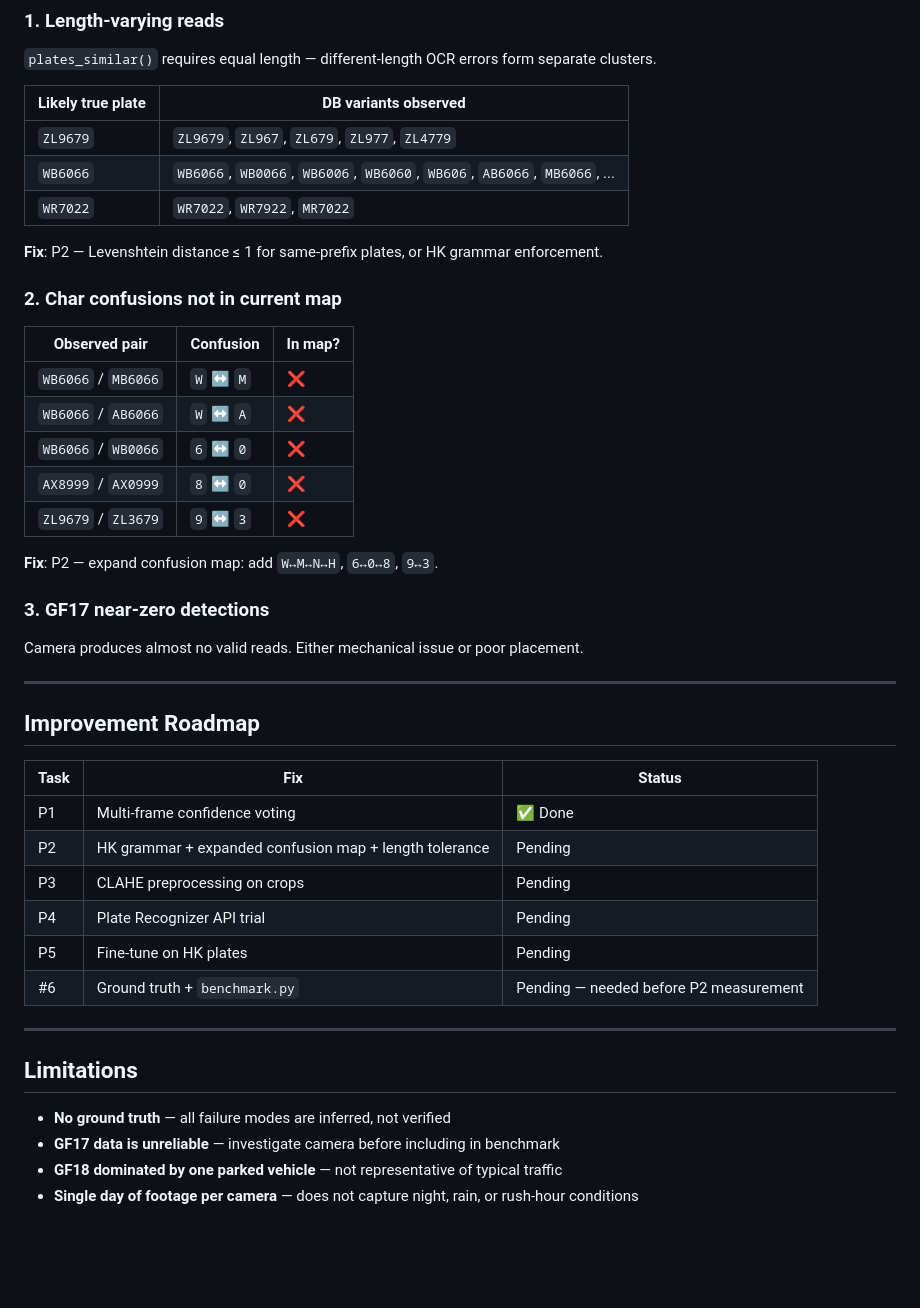
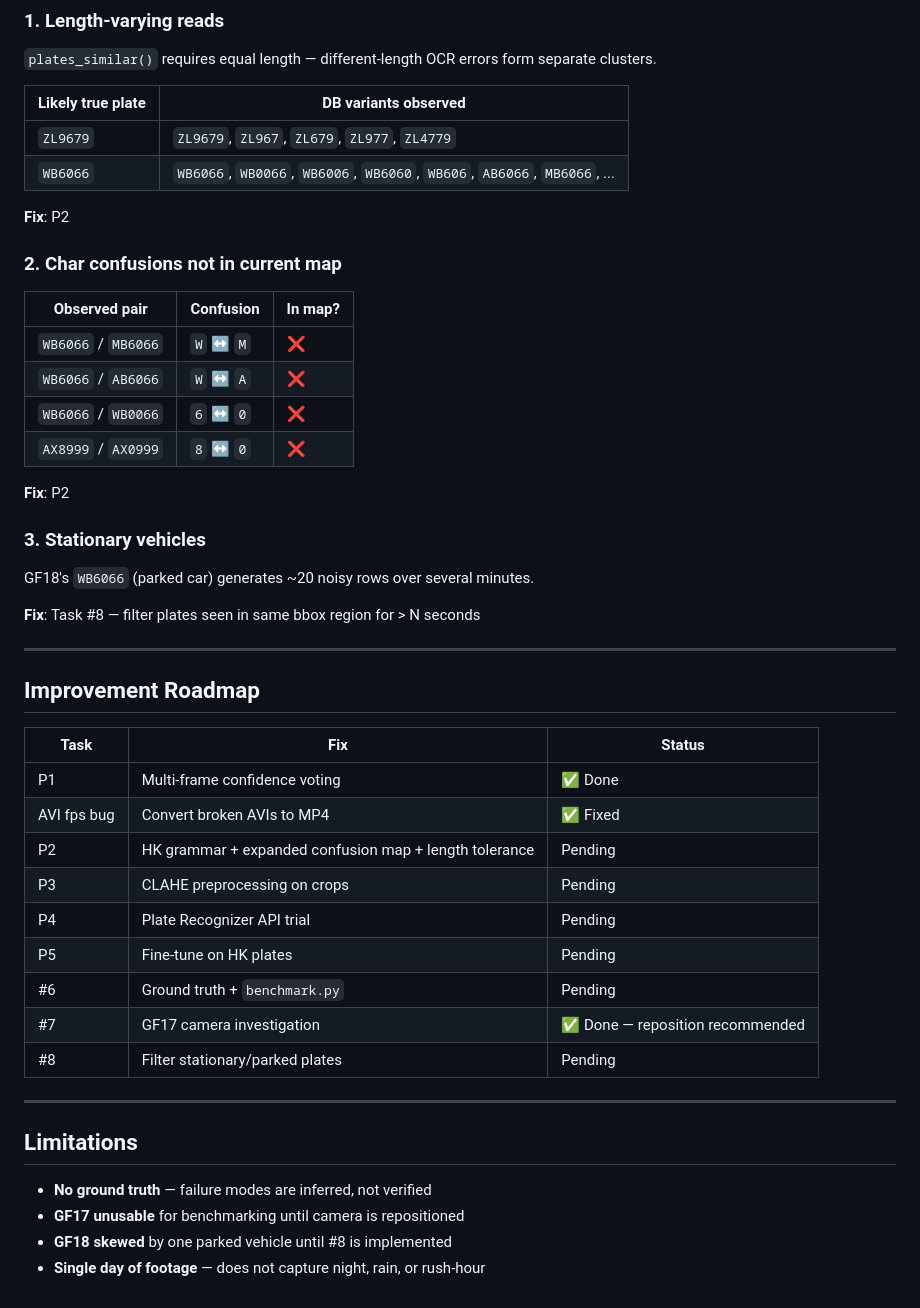
Before and after one commit to Andy123qq4/carpark_monitor, a Markdown page: docs/accuracy_analysis.md, the part around one of its changes. Rendered like a GitHub page; blank space fills up the shorter version.

```diff
--- a/docs/accuracy_analysis.md
+++ b/docs/accuracy_analysis.md
@@ -83,9 +74,8 @@
 |---|---|
 | `ZL9679` | `ZL9679`, `ZL967`, `ZL679`, `ZL977`, `ZL4779` |
 | `WB6066` | `WB6066`, `WB0066`, `WB6006`, `WB6060`, `WB606`, `AB6066`, `MB6066`, ... |
-| `WR7022` | `WR7022`, `WR7922`, `MR7022` |
 
-**Fix**: P2 — Levenshtein distance ≤ 1 for same-prefix plates, or HK grammar enforcement.
+**Fix**: P2
 
 ### 2. Char confusions not in current map
 
@@ -95,13 +85,14 @@
 | `WB6066` / `AB6066` | `W` ↔ `A` | ❌ |
 | `WB6066` / `WB0066` | `6` ↔ `0` | ❌ |
 | `AX8999` / `AX0999` | `8` ↔ `0` | ❌ |
-| `ZL9679` / `ZL3679` | `9` ↔ `3` | ❌ |
 
-**Fix**: P2 — expand confusion map: add `W↔M↔N↔H`, `6↔0↔8`, `9↔3`.
+**Fix**: P2
 
-### 3. GF17 near-zero detections
+### 3. Stationary vehicles
 
-Camera produces almost no valid reads. Either mechanical issue or poor placement.
+GF18's `WB6066` (parked car) generates ~20 noisy rows over several minutes.
+
+**Fix**: Task #8 — filter plates seen in same bbox region for > N seconds
 
 ---
 
@@ -110,17 +101,20 @@ Camera produces almost no valid reads. Either mechanical issue or poor placement
 | Task | Fix | Status |
 |---|---|---|
 | P1 | Multi-frame confidence voting | ✅ Done |
+| AVI fps bug | Convert broken AVIs to MP4 | ✅ Fixed |
 | P2 | HK grammar + expanded confusion map + length tolerance | Pending |
 | P3 | CLAHE preprocessing on crops | Pending |
 | P4 | Plate Recognizer API trial | Pending |
 | P5 | Fine-tune on HK plates | Pending |
-| #6 | Ground truth + `benchmark.py` | Pending — needed before P2 measurement |
+| #6 | Ground truth + `benchmark.py` | Pending |
+| #7 | GF17 camera investigation | ✅ Done — reposition recommended |
+| #8 | Filter stationary/parked plates | Pending |
 
 ---
 
 ## Limitations
 
-- **No ground truth** — all failure modes are inferred, not verified
-- **GF17 data is unreliable** — investigate camera before including in benchmark
-- **GF18 dominated by one parked vehicle** — not representative of typical traffic
-- **Single day of footage per camera** — does not capture night, rain, or rush-hour conditions
+- **No ground truth** — failure modes are inferred, not verified
+- **GF17 unusable** for benchmarking until camera is repositioned
+- **GF18 skewed** by one parked vehicle until #8 is implemented
+- **Single day of footage** — does not capture night, rain, or rush-hour
```
Also changed, not shown: other parts of docs/accuracy_analysis.md (+38 -47 lines).
